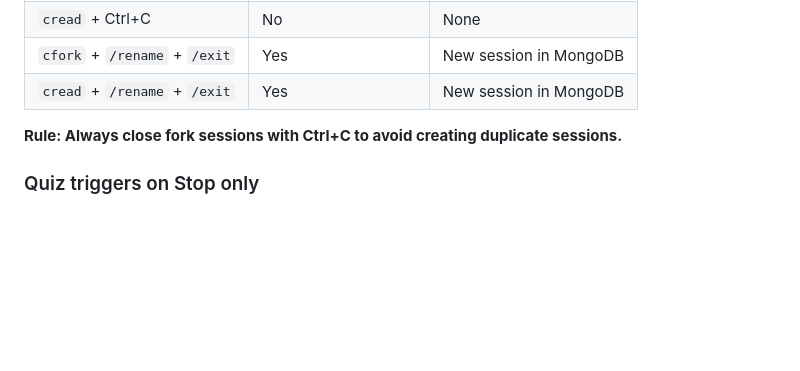
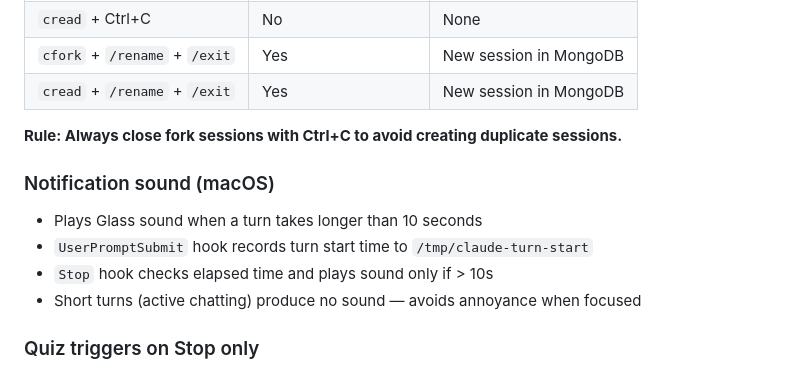
Before and after one commit to dhslim/claude-toolkit, a Markdown page: README.md, the part around the change. GitHub-like rendering; blank space fills up the shorter version.

```diff
--- a/README.md
+++ b/README.md
@@ -101,6 +101,12 @@ alias cread='claude -c --fork-session'   # fork-continue latest session (for rea
 
 **Rule: Always close fork sessions with Ctrl+C to avoid creating duplicate sessions.**
 
+### Notification sound (macOS)
+- Plays Glass sound when a turn takes longer than 10 seconds
+- `UserPromptSubmit` hook records turn start time to `/tmp/claude-turn-start`
+- `Stop` hook checks elapsed time and plays sound only if > 10s
+- Short turns (active chatting) produce no sound — avoids annoyance when focused
+
 ### Quiz triggers on Stop only
 - Stop fires after every response — guaranteed to hit
 - Markers stored in MongoDB (global, shared across machines) + local files (fast cache)
```
Also changed, not shown: INSTALL.md (+5 -1 lines).
